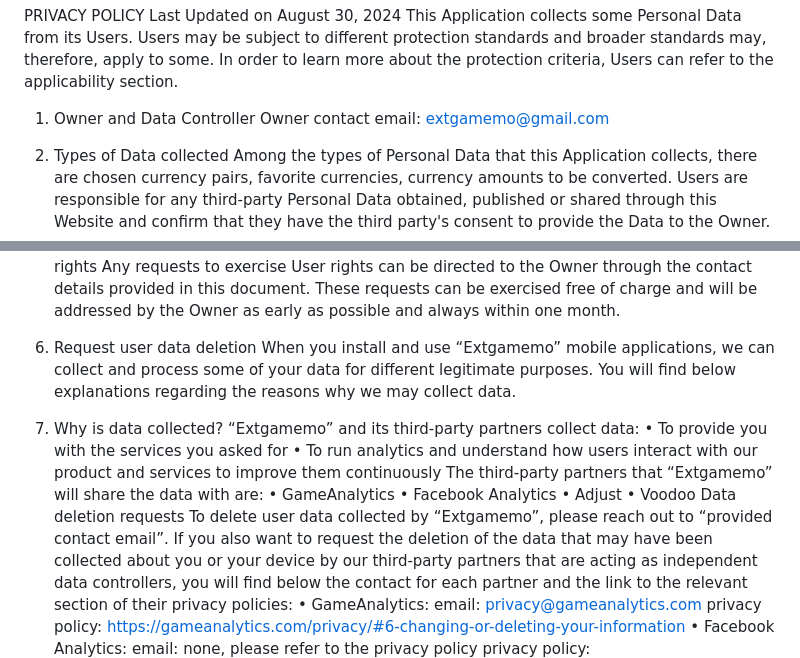
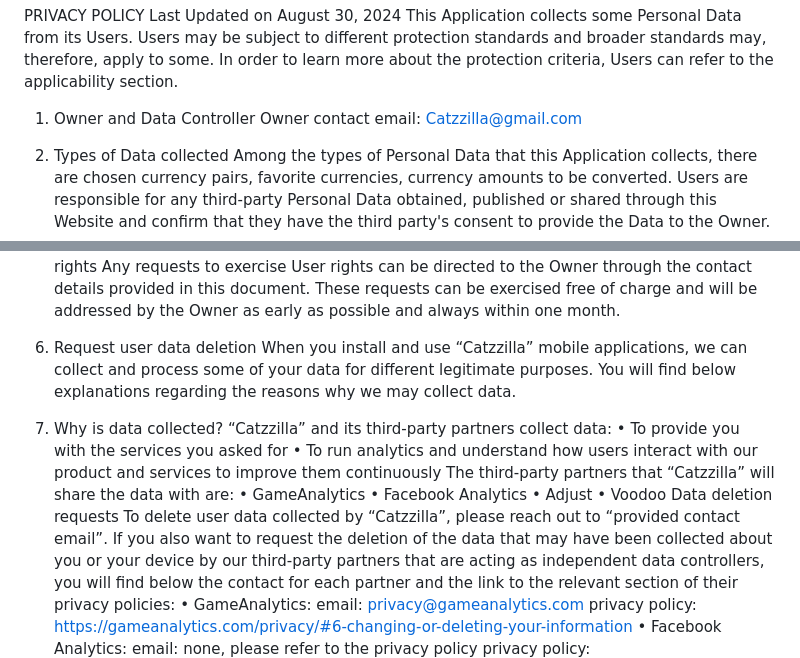
Before and after one commit to Extgamemo/PrivatePolicyAndroid, a Markdown page: README.md, 2 parts joined by grey strips. GitHub-like rendering.

```diff
--- a/README.md
+++ b/README.md
@@ -2,7 +2,7 @@ PRIVACY POLICY
 Last Updated on August 30, 2024
 This Application collects some Personal Data from its Users. Users may be subject to different protection standards and broader standards may, therefore, apply to some. In order to learn more about the protection criteria, Users can refer to the applicability section.
 1. Owner and Data Controller
-Owner contact email: extgamemo@gmail.com
+Owner contact email: Catzzilla@gmail.com
 2. Types of Data collected
 Among the types of Personal Data that this Application collects, there are chosen currency pairs, favorite currencies, currency amounts to be converted. Users are responsible for any third-party Personal Data obtained, published or shared through this Website and confirm that they have the third party's consent to provide the Data to the Owner.
 3. Mode and place of processing the Data
@@ -41,19 +41,19 @@ In particular, Users have the right to do the following:
 Details about the right to object to processing Where Personal Data is processed for a public interest, in the exercise of an official authority vested in the Owner or for the purposes of the legitimate interests pursued by the Owner, Users may object to such processing by providing a ground related to their particular situation to justify the objection. Users must know that, however, should their Personal Data be processed for direct marketing purposes, they can object to that processing at any time without providing any justification.
 How to exercise these rights Any requests to exercise User rights can be directed to the Owner through the contact details provided in this document. These requests can be exercised free of charge and will be addressed by the Owner as early as possible and always within one month.
 6. Request user data deletion
-When you install and use “Extgamemo” mobile applications, we can collect and process some of your data for different legitimate purposes.
+When you install and use “Catzzilla” mobile applications, we can collect and process some of your data for different legitimate purposes.
 You will find below explanations regarding the reasons why we may collect data.
 7. Why is data collected?
-“Extgamemo” and its third-party partners collect data:
+“Catzzilla” and its third-party partners collect data:
 • To provide you with the services you asked for
 • To run analytics and understand how users interact with our product and services to improve them continuously
-The third-party partners that “Extgamemo” will share the data with are:
+The third-party partners that “Catzzilla” will share the data with are:
 • GameAnalytics
 • Facebook Analytics
 • Adjust
 • Voodoo
 Data deletion requests
-To delete user data collected by “Extgamemo”, please reach out to “provided contact email”.
+To delete user data collected by “Catzzilla”, please reach out to “provided contact email”.
 If you also want to request the deletion of the data that may have been collected about you or your device by our third-party partners that are acting as independent data controllers, you will find below the contact for each partner and the link to the relevant section of their privacy policies:
 • GameAnalytics:
 email: privacy@gameanalytics.com
```
